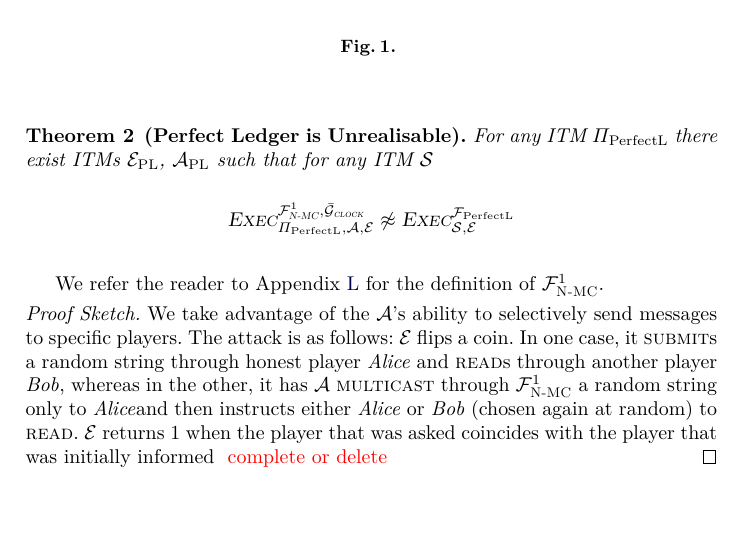
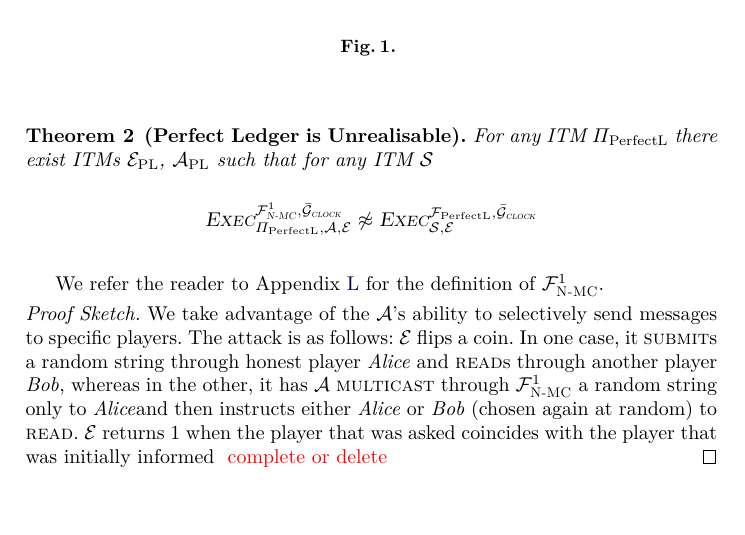
Before and after one commit to OrfeasLitos/PaymentChannels, a LaTeX paper (src/paymentChannels.tex, which reads src/perfectledger.tex): part of page 18 of 94, cut so that both start at the same text. Compiled offline with pdfLaTeX; a LaTeX package or settings file that is missing is left out.

Commit message:
Add clock as hybrid in the ideal world

```diff
--- a/src/perfectledger.tex
+++ b/src/perfectledger.tex
@@ -52,8 +52,8 @@
     \perfectadv{} such that for any ITM \simulator
     \begin{equation*}
       \textsc{Exec}^{\FnetworkEd^1, \gFclock}_{\perfectprot, \adversary,
-      \environment} \not\approx \textsc{Exec}^{\perfectledger}_{\simulator,
-      \environment}
+      \environment} \not\approx \textsc{Exec}^{\perfectledger,
+      \gFclock}_{\simulator, \environment}
     \end{equation*}
   \end{theorem}
 
```
